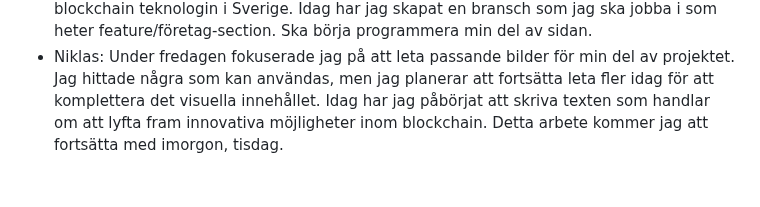
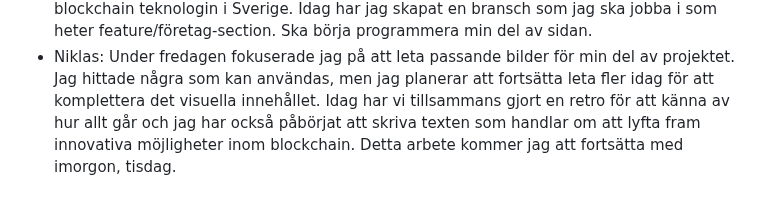
Before and after one commit to K3mp3/Grupp2-agilt-projektarbete, a Markdown page: Daily.md, the part around the change. Drawn GitHub-style.

```diff
--- a/Daily.md
+++ b/Daily.md
@@ -104,6 +104,6 @@ Vi valde Niklas till ny Scrum master så alla får prova på det en vecka var.
   <li>Ella: Under fredagen hittade jag alla bilder jag behövde till min del av sidan, samt skrivit klart texten som ska vara med på sidan och idag fokuserar jag på att skapa en branch och börja testa koden till min sektion.</li>
   <li>Rita:Idag har vi gjort en retro. Jag har hittat 3 bilder och 3 företag som använder blockchain teknologin i Sverige. Idag har jag skapat en bransch som jag ska jobba i som heter feature/företag-section. Ska börja programmera min del av sidan.</li>
   <li>Niklas: Under fredagen fokuserade jag på att leta passande bilder för min del av projektet. Jag hittade några som kan användas, men jag planerar att fortsätta leta fler idag för att komplettera det visuella innehållet.
-Idag har jag påbörjat att skriva texten som handlar om att lyfta fram innovativa möjligheter inom blockchain. Detta arbete kommer jag att fortsätta med imorgon, tisdag.</li>
+Idag har vi tillsammans gjort en retro för att känna av hur allt går och jag har också påbörjat att skriva texten som handlar om att lyfta fram innovativa möjligheter inom blockchain. Detta arbete kommer jag att fortsätta med imorgon, tisdag.</li>
 
 </ul>
```
